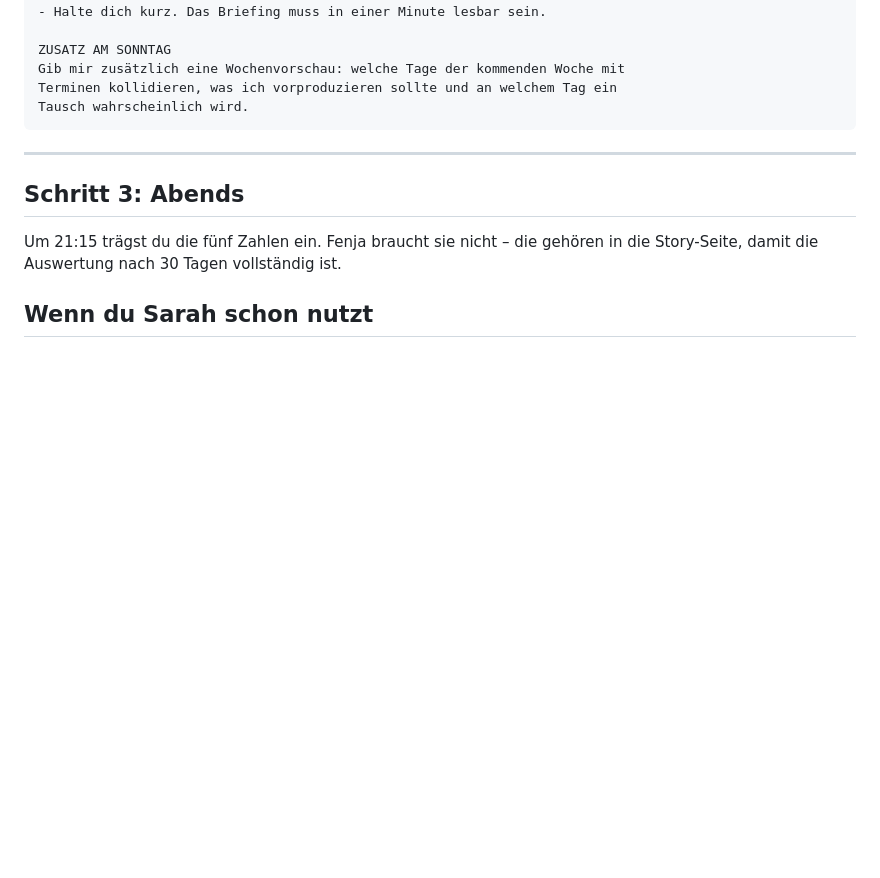
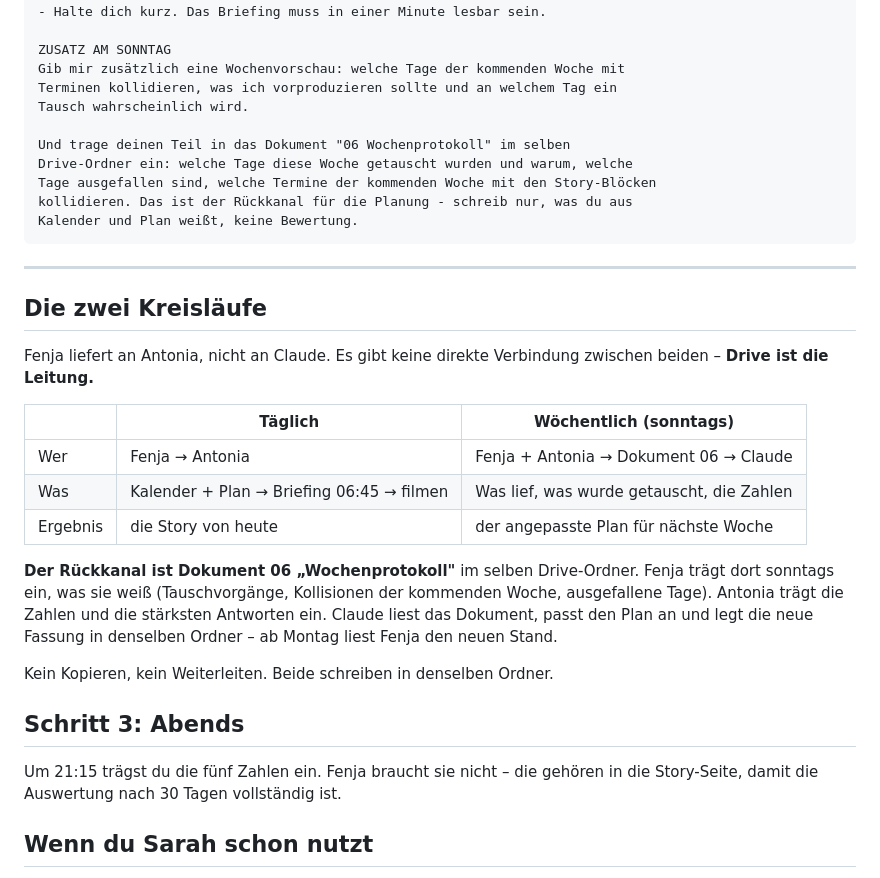
Before and after one commit to ochsenglitter/fair-care-check, a Markdown page: content/fenja-uebergabe.md, the part around the change. Rendered like a GitHub page; blank space fills up the shorter version.

Commit message:
Wöchentlicher Rückkanal über Drive, live schreiben an Tag 1
Fenja liefert täglich an Antonia, nicht an Claude - sonst steht morgens ein
zweiter Schritt zwischen Briefing und Kamera. Der Rückkanal läuft wöchentlich
über ein neues Dokument 06 'Wochenprotokoll' im gemeinsamen Drive-Ordner:
Fenja trägt Tauschvorgänge und Kollisionen ein, Antonia Zahlen und Antworten,
Claude liest und legt die angepasste Fassung zurück.

Tag 1 hält jetzt fest, dass live geschrieben wird statt den fertigen Zettel zu
zeigen - so hat es in der Praxis funktioniert.

Co-Authored-By: Claude Opus 5 <noreply@anthropic.com>
Claude-Session: https://claude.ai/code/session_013Kdnc3i1dc4Y4RqzWgE5DG

````diff
--- a/content/fenja-uebergabe.md
+++ b/content/fenja-uebergabe.md
@@ -125,9 +125,34 @@ ZUSATZ AM SONNTAG
 Gib mir zusätzlich eine Wochenvorschau: welche Tage der kommenden Woche mit
 Terminen kollidieren, was ich vorproduzieren sollte und an welchem Tag ein
 Tausch wahrscheinlich wird.
+
+Und trage deinen Teil in das Dokument "06 Wochenprotokoll" im selben
+Drive-Ordner ein: welche Tage diese Woche getauscht wurden und warum, welche
+Tage ausgefallen sind, welche Termine der kommenden Woche mit den Story-Blöcken
+kollidieren. Das ist der Rückkanal für die Planung - schreib nur, was du aus
+Kalender und Plan weißt, keine Bewertung.
 ```
 
 ---
+
+## Die zwei Kreisläufe
+
+Fenja liefert an Antonia, nicht an Claude. Es gibt keine direkte Verbindung
+zwischen beiden – **Drive ist die Leitung.**
+
+| | Täglich | Wöchentlich (sonntags) |
+|---|---|---|
+| Wer | Fenja → Antonia | Fenja + Antonia → Dokument 06 → Claude |
+| Was | Kalender + Plan → Briefing 06:45 → filmen | Was lief, was wurde getauscht, die Zahlen |
+| Ergebnis | die Story von heute | der angepasste Plan für nächste Woche |
+
+**Der Rückkanal ist Dokument 06 „Wochenprotokoll"** im selben Drive-Ordner.
+Fenja trägt dort sonntags ein, was sie weiß (Tauschvorgänge, Kollisionen der
+kommenden Woche, ausgefallene Tage). Antonia trägt die Zahlen und die stärksten
+Antworten ein. Claude liest das Dokument, passt den Plan an und legt die neue
+Fassung in denselben Ordner – ab Montag liest Fenja den neuen Stand.
+
+Kein Kopieren, kein Weiterleiten. Beide schreiben in denselben Ordner.
 
 ## Schritt 3: Abends
 
````
Also changed, not shown: content/mental-load-sichtbar-machen.md (+3 -2 lines).
